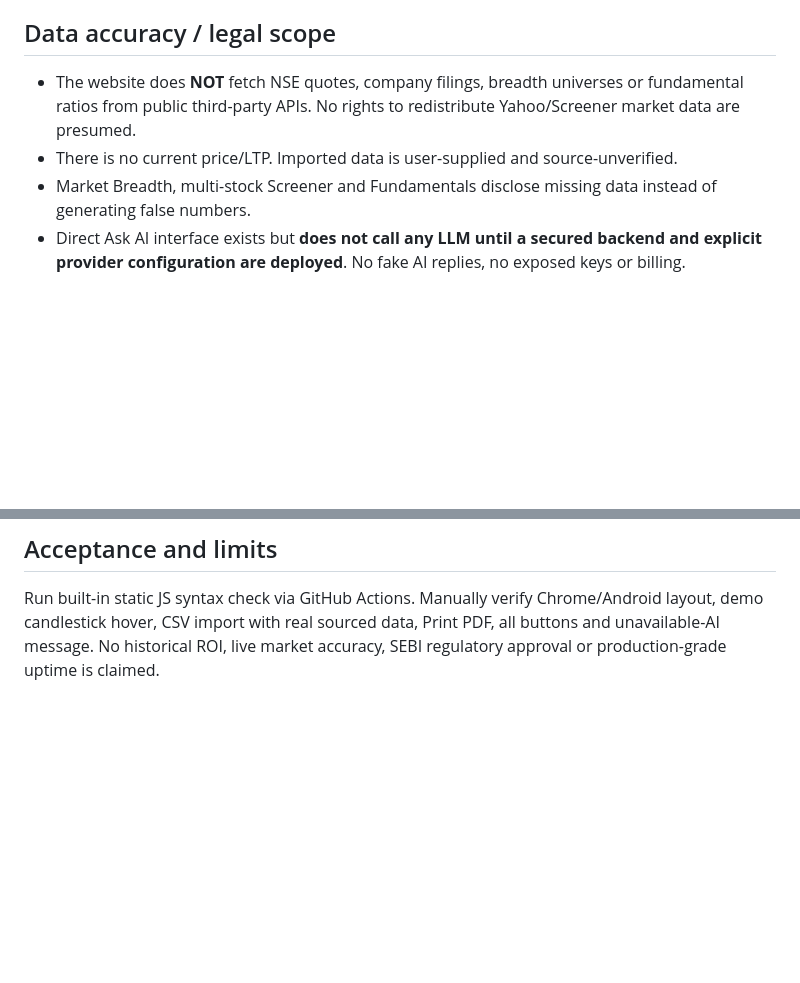
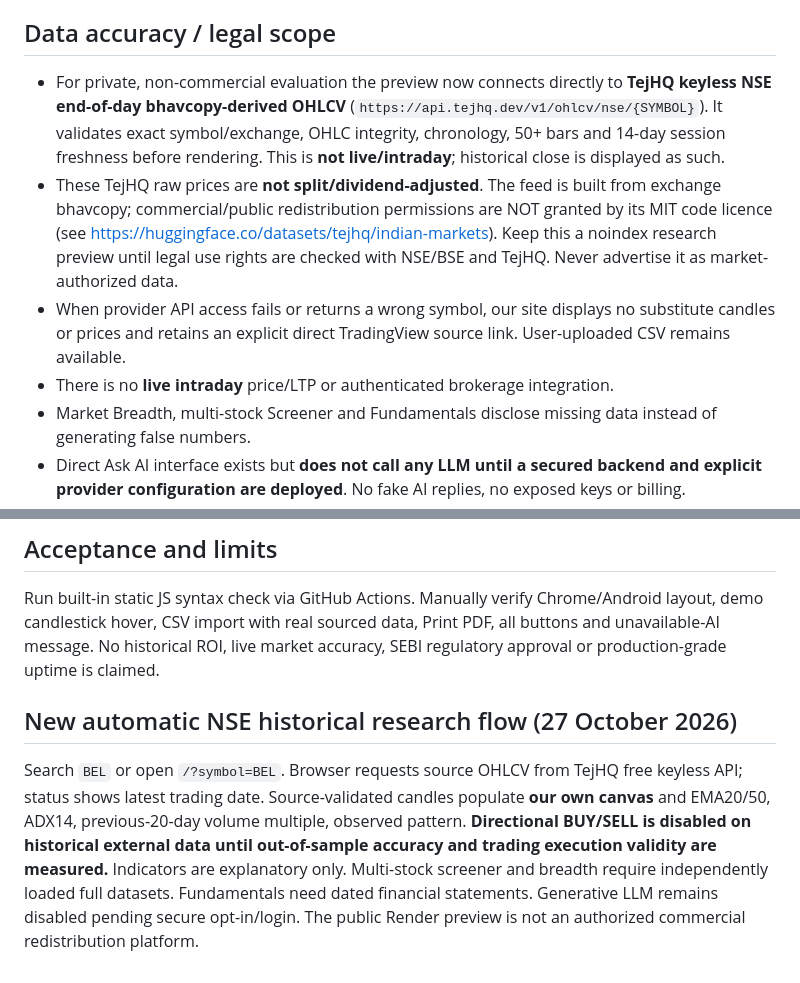
Before and after one commit to savan2004/AAA_GitHub_Auto_AI_Advisory.py, a Markdown page: web_advisory/README.md, 2 parts joined by grey strips. Rendered like a GitHub page; blank space fills up the shorter version.

Commit message:
docs(web): declare TejHQ NSE EOD access, history-only scope, noncommercial research and exchange data rights limits

```diff
--- a/web_advisory/README.md
+++ b/web_advisory/README.md
@@ -13,8 +13,10 @@ A separate Render STATIC SITE on an isolated GitHub branch, without Telegram dep
 - Read-only browser operation; CSV/portfolio entries never transmitted to our server
 
 ## Data accuracy / legal scope
-- The website does **NOT** fetch NSE quotes, company filings, breadth universes or fundamental ratios from public third-party APIs. No rights to redistribute Yahoo/Screener market data are presumed.
-- There is no current price/LTP. Imported data is user-supplied and source-unverified.
+- For private, non-commercial evaluation the preview now connects directly to **TejHQ keyless NSE end-of-day bhavcopy-derived OHLCV** (`https://api.tejhq.dev/v1/ohlcv/nse/{SYMBOL}`). It validates exact symbol/exchange, OHLC integrity, chronology, 50+ bars and 14-day session freshness before rendering. This is **not live/intraday**; historical close is displayed as such.
+- These TejHQ raw prices are **not split/dividend-adjusted**. The feed is built from exchange bhavcopy; commercial/public redistribution permissions are NOT granted by its MIT code licence (see https://huggingface.co/datasets/tejhq/indian-markets). Keep this a noindex research preview until legal use rights are checked with NSE/BSE and TejHQ. Never advertise it as market-authorized data.
+- When provider API access fails or returns a wrong symbol, our site displays no substitute candles or prices and retains an explicit direct TradingView source link. User-uploaded CSV remains available.
+- There is no **live intraday** price/LTP or authenticated brokerage integration.
 - Market Breadth, multi-stock Screener and Fundamentals disclose missing data instead of generating false numbers.
 - Direct Ask AI interface exists but **does not call any LLM until a secured backend and explicit provider configuration are deployed**. No fake AI replies, no exposed keys or billing.
 - AI later must use separate provider credentials, per-user rate limits, abuse protection, consent, source/date grounding and backend-only secrets. Never put API keys in config.js.
@@ -35,3 +37,6 @@ The main website hosting and Neon Free project can be managed here via connected
 
 ## Acceptance and limits
 Run built-in static JS syntax check via GitHub Actions. Manually verify Chrome/Android layout, demo candlestick hover, CSV import with real sourced data, Print PDF, all buttons and unavailable-AI message. No historical ROI, live market accuracy, SEBI regulatory approval or production-grade uptime is claimed.
+
+## New automatic NSE historical research flow (27 October 2026)
+Search `BEL` or open `/?symbol=BEL`. Browser requests source OHLCV from TejHQ free keyless API; status shows latest trading date. Source-validated candles populate **our own canvas** and EMA20/50, ADX14, previous-20-day volume multiple, observed pattern. **Directional BUY/SELL is disabled on historical external data until out-of-sample accuracy and trading execution validity are measured.** Indicators are explanatory only. Multi-stock screener and breadth require independently loaded full datasets. Fundamentals need dated financial statements. Generative LLM remains disabled pending secure opt-in/login. The public Render preview is not an authorized commercial redistribution platform.
```
